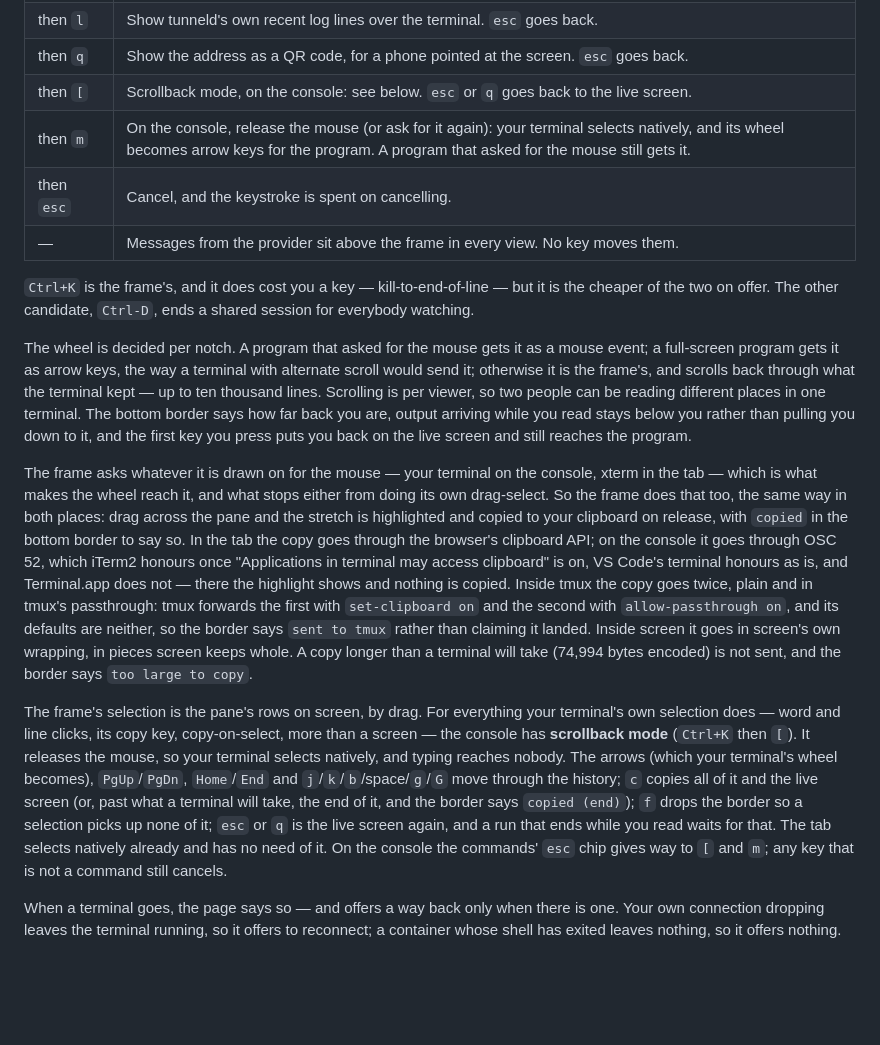
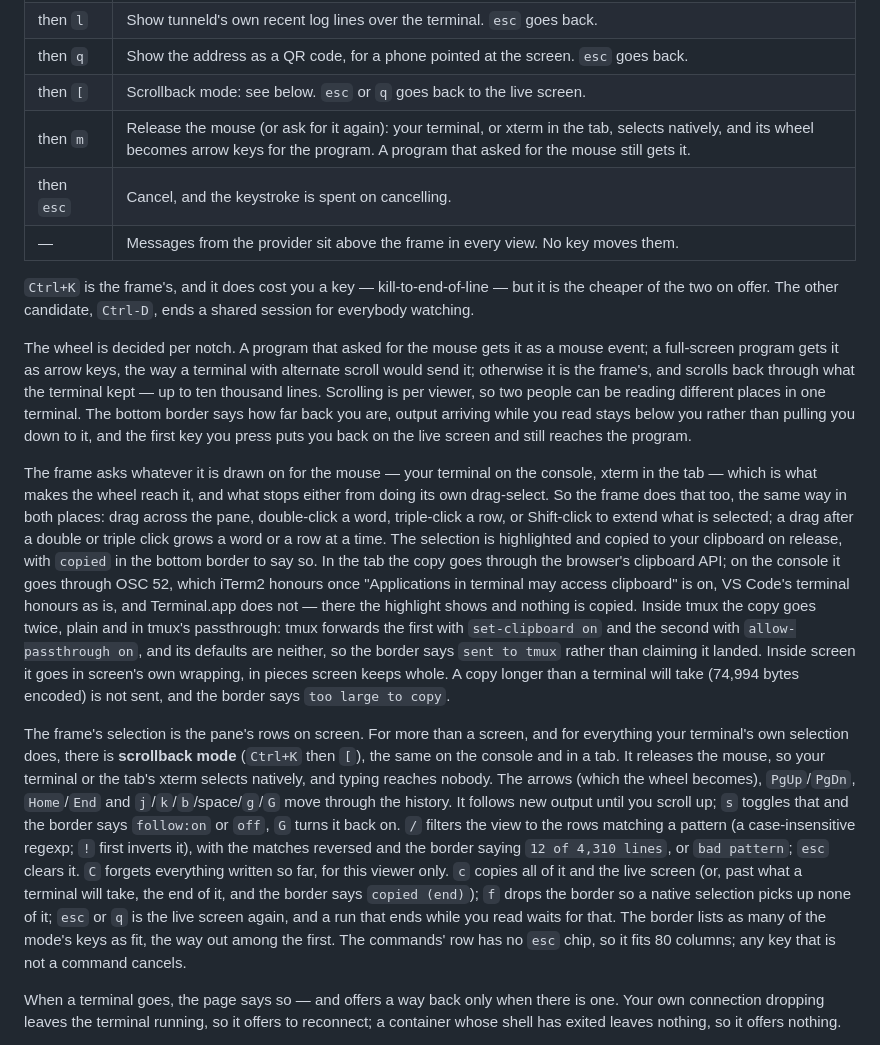
Before and after one commit to tunnel-pizza/tunneld, a Markdown page: docs/reference.md, the part around the change. Rendered like a GitHub page; blank space fills up the shorter version.

```diff
--- a/docs/reference.md
+++ b/docs/reference.md
@@ -511,8 +511,8 @@ Every key reaches the program or the container except one:
 | then `r` | Restart. Ends the program and starts it again, for everyone watching; the address stays. Offered for a program, not a container. |
 | then `l` | Show tunneld's own recent log lines over the terminal. `esc` goes back. |
 | then `q` | Show the address as a QR code, for a phone pointed at the screen. `esc` goes back. |
-| then `[` | Scrollback mode, on the console: see below. `esc` or `q` goes back to the live screen. |
-| then `m` | On the console, release the mouse (or ask for it again): your terminal selects natively, and its wheel becomes arrow keys for the program. A program that asked for the mouse still gets it. |
+| then `[` | Scrollback mode: see below. `esc` or `q` goes back to the live screen. |
+| then `m` | Release the mouse (or ask for it again): your terminal, or xterm in the tab, selects natively, and its wheel becomes arrow keys for the program. A program that asked for the mouse still gets it. |
 | then `esc` | Cancel, and the keystroke is spent on cancelling. |
 | — | Messages from the provider sit above the frame in every view. No key moves them. |
 
@@ -532,9 +532,11 @@ you back on the live screen and still reaches the program.
 The frame asks whatever it is drawn on for the mouse — your terminal on the
 console, xterm in the tab — which is what makes the wheel reach it, and what
 stops either from doing its own drag-select. So the frame does that too, the
-same way in both places: drag across the pane and the stretch is highlighted
-and copied to your clipboard on release, with `copied` in the bottom border to
-say so. In the tab the copy goes through the browser's clipboard API; on the
+same way in both places: drag across the pane, double-click a word,
+triple-click a row, or Shift-click to extend what is selected; a drag after a
+double or triple click grows a word or a row at a time. The selection is
+highlighted and copied to your clipboard on release, with `copied` in the
+bottom border to say so. In the tab the copy goes through the browser's clipboard API; on the
 console it goes through OSC 52, which iTerm2 honours once "Applications in
 terminal may access clipboard" is on, VS Code's terminal honours as is, and
 Terminal.app does not — there the highlight shows and nothing is copied.
@@ -545,18 +547,24 @@ to tmux` rather than claiming it landed. Inside screen it goes in screen's own
 wrapping, in pieces screen keeps whole. A copy longer than a terminal will take
 (74,994 bytes encoded) is not sent, and the border says `too large to copy`.
 
-The frame's selection is the pane's rows on screen, by drag. For everything
-your terminal's own selection does — word and line clicks, its copy key,
-copy-on-select, more than a screen — the console has **scrollback mode**
-(`Ctrl+K` then `[`). It releases the mouse, so your terminal selects natively,
-and typing reaches nobody. The arrows (which your terminal's wheel becomes),
-`PgUp`/`PgDn`, `Home`/`End` and `j`/`k`/`b`/space/`g`/`G` move through the
-history; `c` copies all of it and the live screen (or, past what a terminal
-will take, the end of it, and the border says `copied (end)`); `f` drops the
-border so a selection picks up none of it; `esc` or `q` is the live screen
-again, and a run that ends while you read waits for that. The tab selects
-natively already and has no need of it. On the console the commands' `esc`
-chip gives way to `[` and `m`; any key that is not a command still cancels.
+The frame's selection is the pane's rows on screen. For more than a screen,
+and for everything your terminal's own selection does, there is **scrollback
+mode** (`Ctrl+K` then `[`), the same on the console and in a tab. It releases
+the mouse, so your terminal or the tab's xterm selects natively, and typing
+reaches nobody. The arrows (which the wheel becomes), `PgUp`/`PgDn`,
+`Home`/`End` and `j`/`k`/`b`/space/`g`/`G` move through the history. It
+follows new output until you scroll up; `s` toggles that and the border says
+`follow:on` or `off`, `G` turns it back on. `/` filters the view to the rows
+matching a pattern (a case-insensitive regexp; `!` first inverts it), with
+the matches reversed and the border saying `12 of 4,310 lines`, or `bad
+pattern`; `esc` clears it. `C` forgets everything written so far, for this
+viewer only. `c` copies all of it and the live screen (or, past what a
+terminal will take, the end of it, and the border says `copied (end)`); `f`
+drops the border so a native selection picks up none of it; `esc` or `q` is
+the live screen again, and a run that ends while you read waits for that.
+The border lists as many of the mode's keys as fit, the way out among the
+first. The commands' row has no `esc` chip, so it fits 80 columns; any key
+that is not a command cancels.
 
 When a terminal goes, the page says so — and offers a way back only when there
 is one. Your own connection dropping leaves the terminal running, so it offers
```
Also changed, not shown: README.md (+3 -3 lines).
